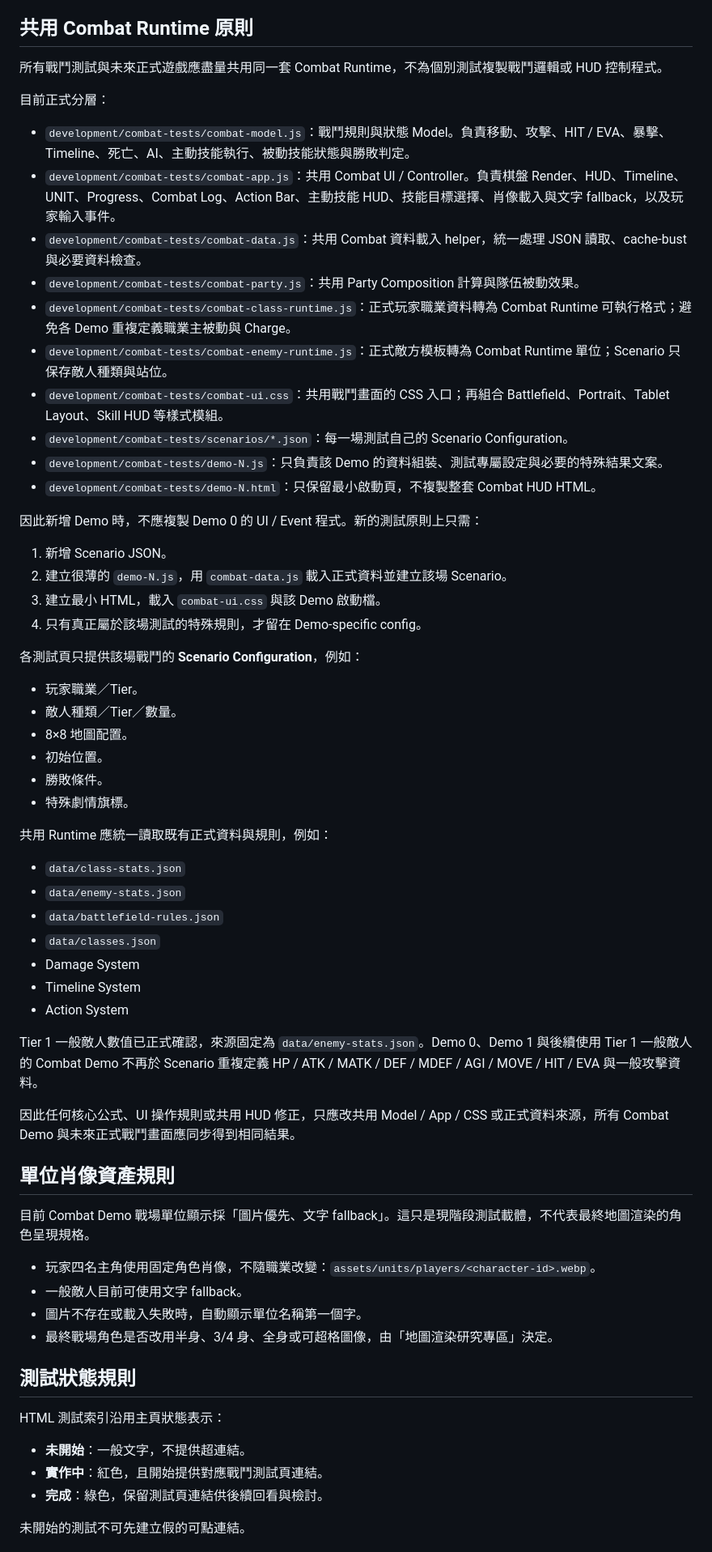
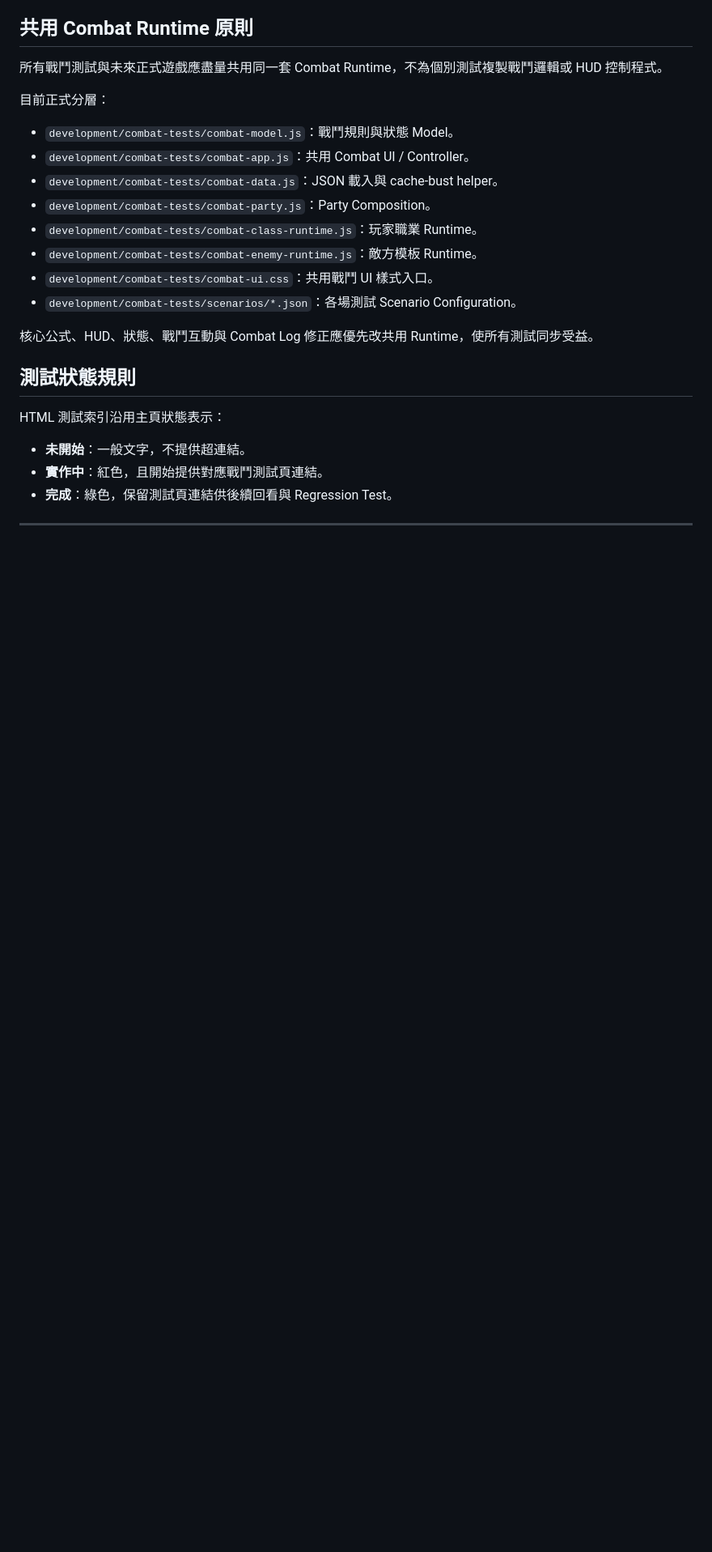
Before and after one commit to JohnnyMilk/legacy-collector-game-design, a Markdown page: docs/development/combat-test-index.md, the part around one of its changes. Shown at 81% size. Rendered like a GitHub page; blank space fills up the shorter version.

```diff
--- a/docs/development/combat-test-index.md
+++ b/docs/development/combat-test-index.md
@@ -40,55 +81,16 @@ Combat Demo **不再把地圖美術、地圖投影、UI 版面或一般視覺優
 
 目前正式分層：
 
-- `development/combat-tests/combat-model.js`：戰鬥規則與狀態 Model。負責移動、攻擊、HIT / EVA、暴擊、Timeline、死亡、AI、主動技能執行、被動技能狀態與勝敗判定。
-- `development/combat-tests/combat-app.js`：共用 Combat UI / Controller。負責棋盤 Render、HUD、Timeline、UNIT、Progress、Combat Log、Action Bar、主動技能 HUD、技能目標選擇、肖像載入與文字 fallback，以及玩家輸入事件。
-- `development/combat-tests/combat-data.js`：共用 Combat 資料載入 helper，統一處理 JSON 讀取、cache-bust 與必要資料檢查。
-- `development/combat-tests/combat-party.js`：共用 Party Composition 計算與隊伍被動效果。
-- `development/combat-tests/combat-class-runtime.js`：正式玩家職業資料轉為 Combat Runtime 可執行格式；避免各 Demo 重複定義職業主被動與 Charge。
-- `development/combat-tests/combat-enemy-runtime.js`：正式敵方模板轉為 Combat Runtime 單位；Scenario 只保存敵人種類與站位。
-- `development/combat-tests/combat-ui.css`：共用戰鬥畫面的 CSS 入口；再組合 Battlefield、Portrait、Tablet Layout、Skill HUD 等樣式模組。
-- `development/combat-tests/scenarios/*.json`：每一場測試自己的 Scenario Configuration。
-- `development/combat-tests/demo-N.js`：只負責該 Demo 的資料組裝、測試專屬設定與必要的特殊結果文案。
-- `development/combat-tests/demo-N.html`：只保留最小啟動頁，不複製整套 Combat HUD HTML。
+- `development/combat-tests/combat-model.js`：戰鬥規則與狀態 Model。
+- `development/combat-tests/combat-app.js`：共用 Combat UI / Controller。
+- `development/combat-tests/combat-data.js`：JSON 載入與 cache-bust helper。
+- `development/combat-tests/combat-party.js`：Party Composition。
+- `development/combat-tests/combat-class-runtime.js`：玩家職業 Runtime。
+- `development/combat-tests/combat-enemy-runtime.js`：敵方模板 Runtime。
+- `development/combat-tests/combat-ui.css`：共用戰鬥 UI 樣式入口。
+- `development/combat-tests/scenarios/*.json`：各場測試 Scenario Configuration。
 
-因此新增 Demo 時，不應複製 Demo 0 的 UI / Event 程式。新的測試原則上只需：
-
-1. 新增 Scenario JSON。
-2. 建立很薄的 `demo-N.js`，用 `combat-data.js` 載入正式資料並建立該場 Scenario。
-3. 建立最小 HTML，載入 `combat-ui.css` 與該 Demo 啟動檔。
-4. 只有真正屬於該場測試的特殊規則，才留在 Demo-specific config。
-
-各測試頁只提供該場戰鬥的 **Scenario Configuration**，例如：
-
-- 玩家職業／Tier。
-- 敵人種類／Tier／數量。
-- 8×8 地圖配置。
-- 初始位置。
-- 勝敗條件。
-- 特殊劇情旗標。
-
-共用 Runtime 應統一讀取既有正式資料與規則，例如：
-
-- `data/class-stats.json`
-- `data/enemy-stats.json`
-- `data/battlefield-rules.json`
-- `data/classes.json`
-- Damage System
-- Timeline System
-- Action System
-
-Tier 1 一般敵人數值已正式確認，來源固定為 `data/enemy-stats.json`。Demo 0、Demo 1 與後續使用 Tier 1 一般敵人的 Combat Demo 不再於 Scenario 重複定義 HP / ATK / MATK / DEF / MDEF / AGI / MOVE / HIT / EVA 與一般攻擊資料。
-
-因此任何核心公式、UI 操作規則或共用 HUD 修正，只應改共用 Model / App / CSS 或正式資料來源，所有 Combat Demo 與未來正式戰鬥畫面應同步得到相同結果。
-
-## 單位肖像資產規則
-
-目前 Combat Demo 戰場單位顯示採「圖片優先、文字 fallback」。這只是現階段測試載體，不代表最終地圖渲染的角色呈現規格。
-
-- 玩家四名主角使用固定角色肖像，不隨職業改變：`assets/units/players/<character-id>.webp`。
-- 一般敵人目前可使用文字 fallback。
-- 圖片不存在或載入失敗時，自動顯示單位名稱第一個字。
-- 最終戰場角色是否改用半身、3/4 身、全身或可超格圖像，由「地圖渲染研究專區」決定。
+核心公式、HUD、狀態、戰鬥互動與 Combat Log 修正應優先改共用 Runtime，使所有測試同步受益。
 
 ## 測試狀態規則
 
@@ -96,7 +98,7 @@ HTML 測試索引沿用主頁狀態表示：
 
 - **未開始**：一般文字，不提供超連結。
 - **實作中**：紅色，且開始提供對應戰鬥測試頁連結。
-- **完成**：綠色，保留測試頁連結供後續回看與檢討。
+- **完成**：綠色，保留測試頁連結供後續回看與 Regression Test。
 
-未開始的測試不可先建立假的可點連結。
+---
 
```
Also changed, not shown: other parts of docs/development/combat-test-index.md (+203 -80 lines).
